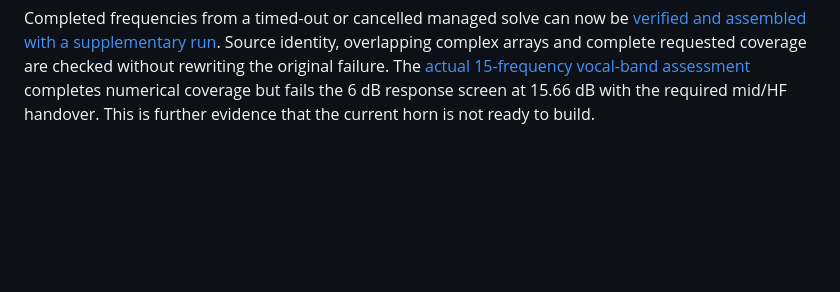
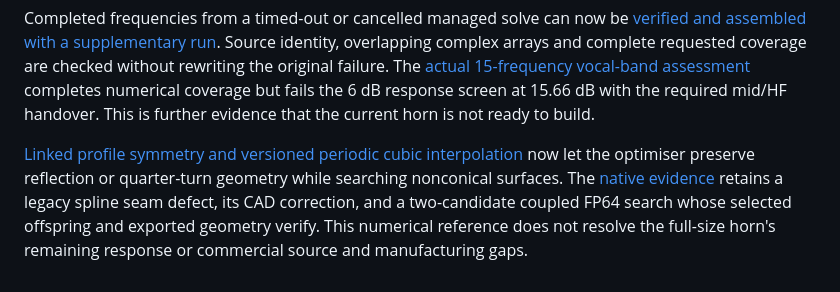
Before and after one commit to timini/meh-design-studio, a Markdown page: docs/implementation-status.md, the part around the change. Rendered like a GitHub page; blank space fills up the shorter version.

Commit message:
Preserve CAD symmetry and native coupled search evidence

```diff
--- a/docs/implementation-status.md
+++ b/docs/implementation-status.md
@@ -129,3 +129,11 @@ checked without rewriting the original failure. The
 [actual 15-frequency vocal-band assessment](wide-vocal-completion.md) completes
 numerical coverage but fails the 6 dB response screen at 15.66 dB with the required
 mid/HF handover. This is further evidence that the current horn is not ready to build.
+
+[Linked profile symmetry and versioned periodic cubic interpolation](profile-symmetry-search.md)
+now let the optimiser preserve reflection or quarter-turn geometry while searching
+nonconical surfaces. The [native evidence](periodic-profile-evidence.md) retains a
+legacy spline seam defect, its CAD correction, and a two-candidate coupled FP64
+search whose selected offspring and exported geometry verify. This numerical
+reference does not resolve the full-size horn's remaining response or commercial
+source and manufacturing gaps.
```
Also changed, not shown: docs/periodic-profile-evidence.md (added, +114 -0 lines), docs/profile-symmetry-search.md (+4 -0 lines), docs/assets/periodic-profile-seam.png (added), 5 other files.
